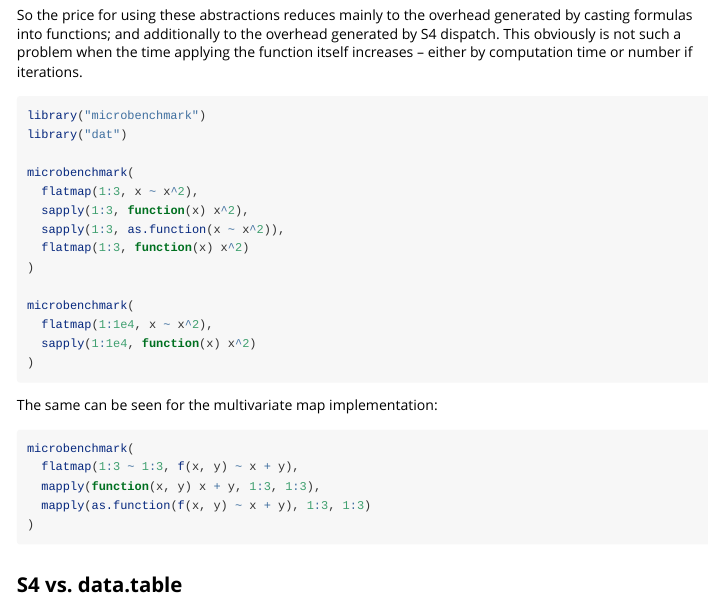
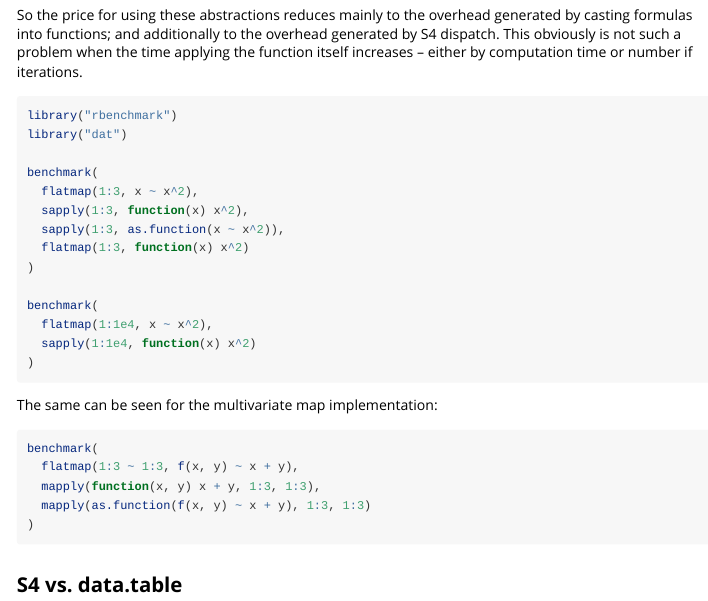
Before and after one commit to wahani/dat, an R Markdown document (vignettes/performance.Rmd): the page in a window 1100 px wide, from 130 px down. Rendered offline with R 4.5, knitr and Pandoc, with nearby package versions.

Commit message:
CRAN release 0.3.0

````diff
--- a/vignettes/performance.Rmd
+++ b/vignettes/performance.Rmd
@@ -16,17 +16,17 @@ applying the function itself increases -- either by computation time or number
 if iterations.
 
 ```{R eval = FALSE}
-library("microbenchmark")
+library("rbenchmark")
 library("dat")
 
-microbenchmark(
+benchmark(
   flatmap(1:3, x ~ x^2),
   sapply(1:3, function(x) x^2),
   sapply(1:3, as.function(x ~ x^2)),
   flatmap(1:3, function(x) x^2)
 )
 
-microbenchmark(
+benchmark(
   flatmap(1:1e4, x ~ x^2),
   sapply(1:1e4, function(x) x^2)
 )
@@ -35,7 +35,7 @@ microbenchmark(
 The same can be seen for the multivariate map implementation:
 
 ```{r eval = FALSE}
-microbenchmark(
+benchmark(
   flatmap(1:3 ~ 1:3, f(x, y) ~ x + y),
   mapply(function(x, y) x + y, 1:3, 1:3),
   mapply(as.function(f(x, y) ~ x + y), 1:3, 1:3)
````
Also changed, not shown: 4 other files.
